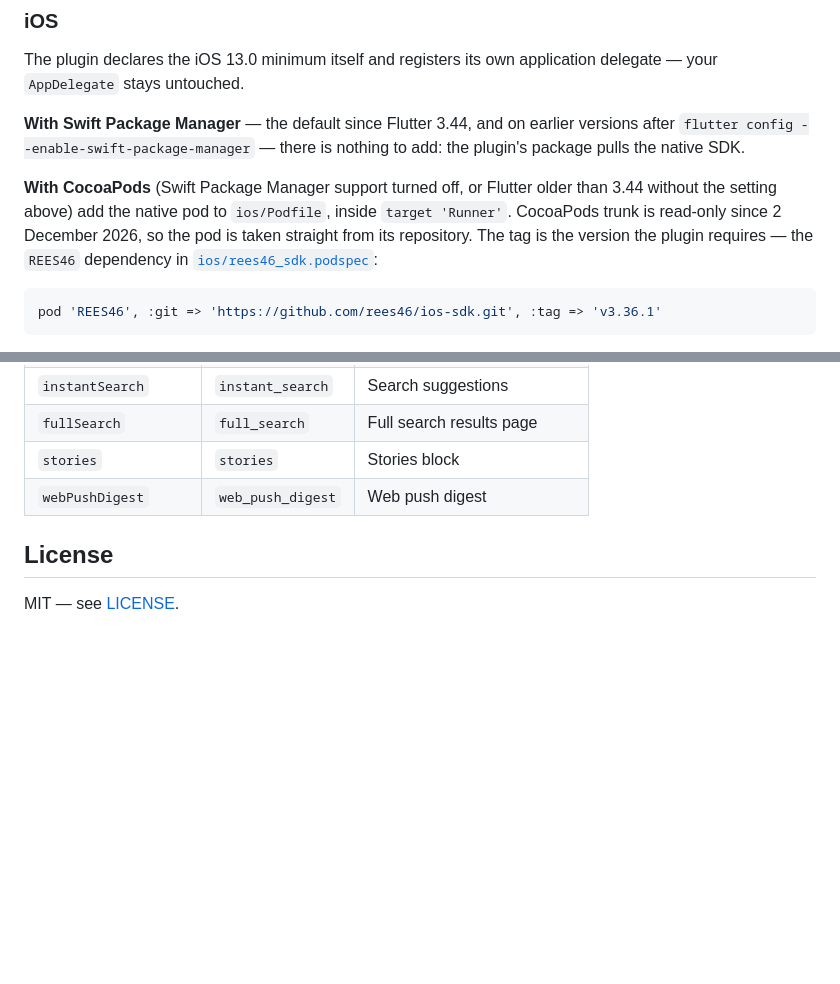
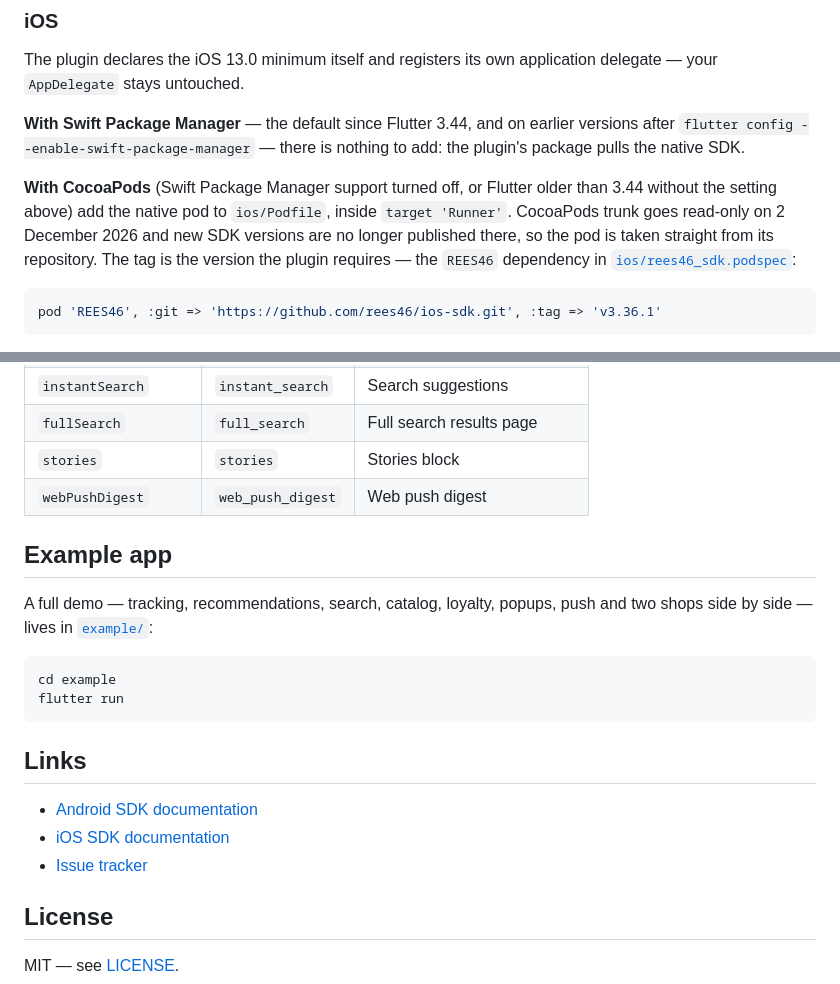
Before and after one commit to rees46/flutter-sdk, a Markdown page: README.md, 2 parts joined by grey strips. Drawn GitHub-style; blank space fills up the shorter version.

Commit message:
docs: example app and native SDK documentation links in README

````diff
--- a/README.md
+++ b/README.md
@@ -60,9 +60,9 @@ add: the plugin's package pulls the native SDK.
 
 **With CocoaPods** (Swift Package Manager support turned off, or Flutter older than
 3.44 without the setting above) add the native pod to `ios/Podfile`, inside
-`target 'Runner'`. CocoaPods trunk is
-read-only since 2 December 2026, so the pod is taken straight from its repository.
-The tag is the version the plugin requires — the `REES46` dependency in
+`target 'Runner'`. CocoaPods trunk goes read-only on 2 December 2026 and new SDK
+versions are no longer published there, so the pod is taken straight from its
+repository. The tag is the version the plugin requires — the `REES46` dependency in
 [`ios/rees46_sdk.podspec`](ios/rees46_sdk.podspec):
 
 ```ruby
@@ -450,6 +449,22 @@ A per-call `source` wins over the stored one, and an order is attributed by the
 | `stories` | `stories` | Stories block |
 | `webPushDigest` | `web_push_digest` | Web push digest |
 
+## Example app
+
+A full demo — tracking, recommendations, search, catalog, loyalty, popups, push
+and two shops side by side — lives in [`example/`](example):
+
+```bash
+cd example
+flutter run
+```
+
+## Links
+
+- [Android SDK documentation](https://rees46.ru/help/integration/cdp/sdk/kotlin.html)
+- [iOS SDK documentation](https://rees46.ru/help/integration/cdp/sdk/swift.html)
+- [Issue tracker](https://github.com/rees46/flutter-sdk/issues)
+
 ## License
 
 MIT — see [LICENSE](LICENSE).
````
Also changed, not shown: other parts of README.md (+0 -1 lines).
